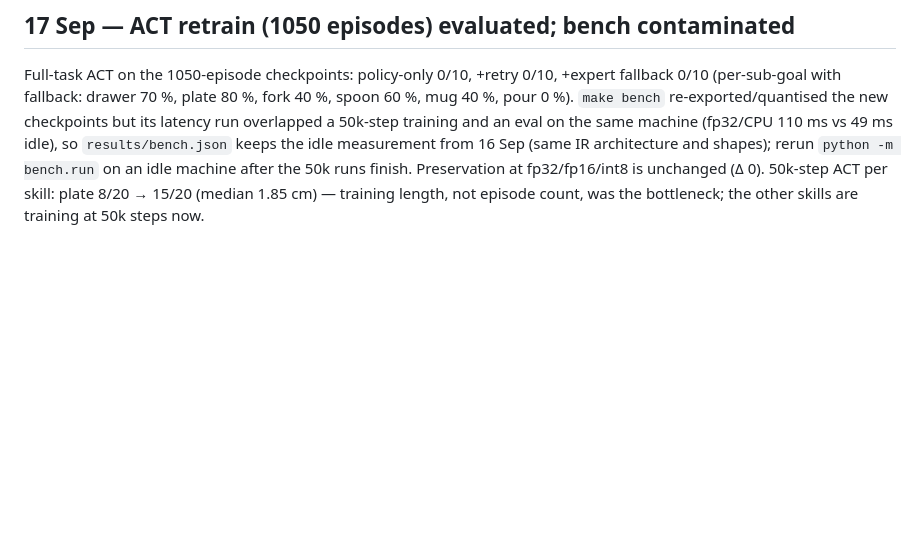
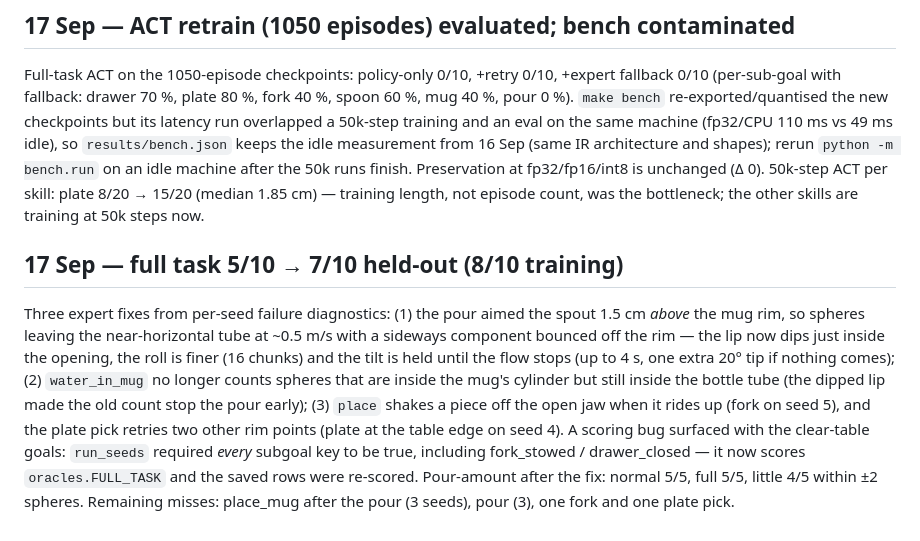
Before and after one commit to Prashant-thakur77/THALI, a Markdown page: docs/PHASE_LOG.md, the part around the change. Rendered like a GitHub page; blank space fills up the shorter version.

Commit message:
phase log: full-task fixes and the scorer bug

```diff
--- a/docs/PHASE_LOG.md
+++ b/docs/PHASE_LOG.md
@@ -318,3 +318,14 @@ latency run overlapped a 50k-step training and an eval on the same machine (fp32
 idle machine after the 50k runs finish. Preservation at fp32/fp16/int8 is unchanged (Δ 0).
 50k-step ACT per skill: plate 8/20 → 15/20 (median 1.85 cm) — training length, not episode count, was the bottleneck; the other
 skills are training at 50k steps now.
+
+## 17 Sep — full task 5/10 → 7/10 held-out (8/10 training)
+Three expert fixes from per-seed failure diagnostics: (1) the pour aimed the spout 1.5 cm *above* the mug rim, so spheres
+leaving the near-horizontal tube at ~0.5 m/s with a sideways component bounced off the rim — the lip now dips just inside the
+opening, the roll is finer (16 chunks) and the tilt is held until the flow stops (up to 4 s, one extra 20° tip if nothing comes);
+(2) `water_in_mug` no longer counts spheres that are inside the mug's cylinder but still inside the bottle tube (the dipped lip
+made the old count stop the pour early); (3) `place` shakes a piece off the open jaw when it rides up (fork on seed 5), and the
+plate pick retries two other rim points (plate at the table edge on seed 4). A scoring bug surfaced with the clear-table goals:
+`run_seeds` required *every* subgoal key to be true, including fork_stowed / drawer_closed — it now scores `oracles.FULL_TASK`
+and the saved rows were re-scored. Pour-amount after the fix: normal 5/5, full 5/5, little 4/5 within ±2 spheres.
+Remaining misses: place_mug after the pour (3 seeds), pour (3), one fork and one plate pick.
```
